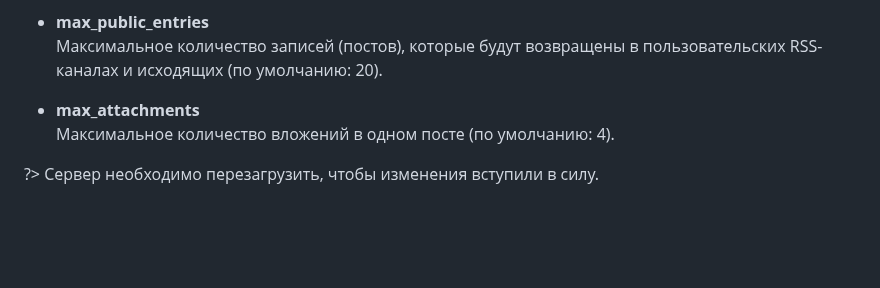
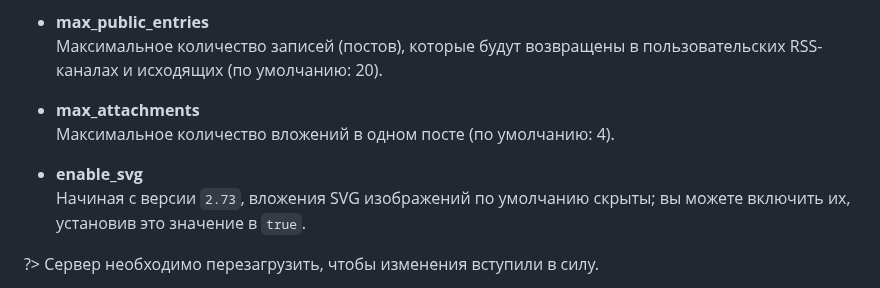
Before and after one commit to vorons/snac-docs, a Markdown page: docs/home.md, the part around the change. Rendered like a GitHub page; blank space fills up the shorter version.

```diff
--- a/docs/home.md
+++ b/docs/home.md
@@ -759,6 +759,9 @@ snac adduser $HOME/snac-data
 - **max_attachments**
 Максимальное количество вложений в одном посте (по умолчанию: 4).
 
+- **enable_svg**
+Начиная с версии `2.73`, вложения SVG изображений по умолчанию скрыты; вы можете включить их, установив это значение в `true`.
+
 ?> Cервер необходимо перезагрузить, чтобы изменения вступили в силу.
 
 Если файл с именем `Greeting.html` присутствует в базовом каталоге сервера, он будет возвращаться всякий раз, когда запрашивается базовый URL-адрес сервера. Заполните его любой информацией о вашем инстансе, которую вы хотите предоставить людям, посещающим сервер, например, требования к регистрации, политики сайта и тому подобное. Специальная отметка `%userlist%` в файле приведет к вставке списка пользователей этого сервера.
```
